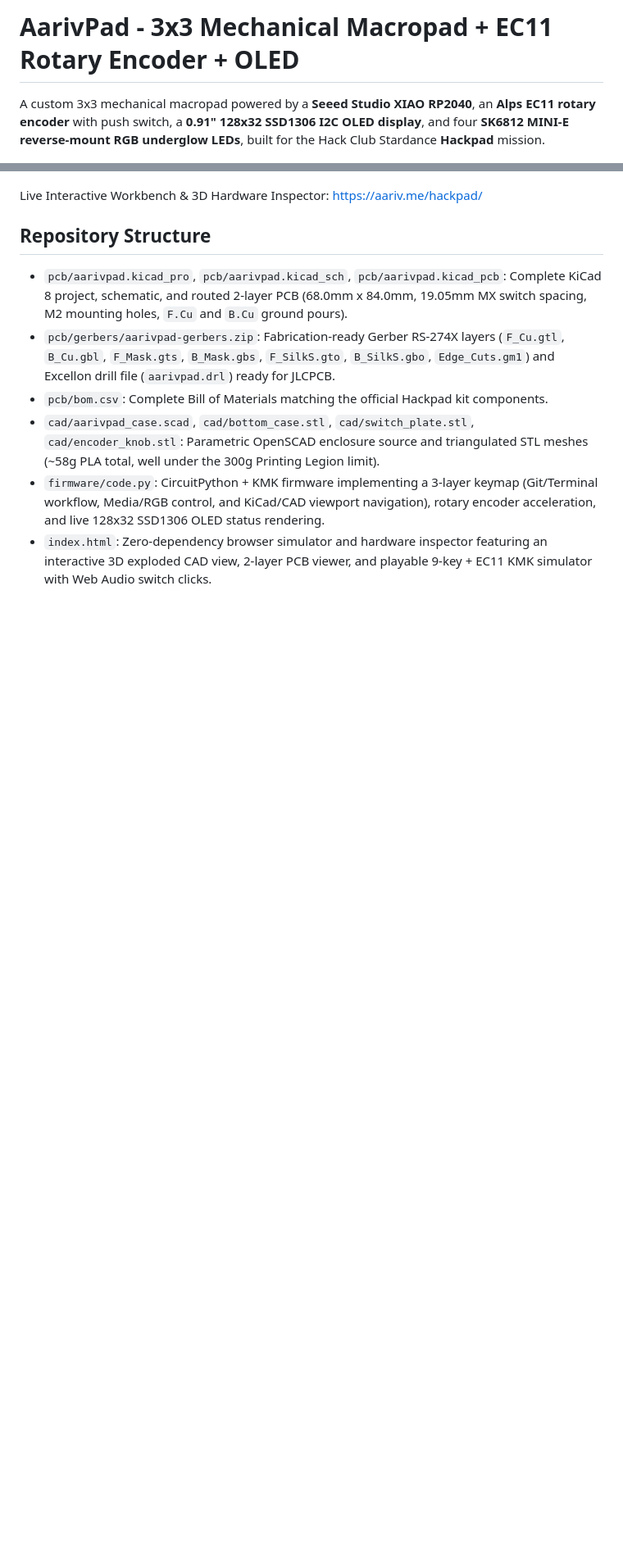
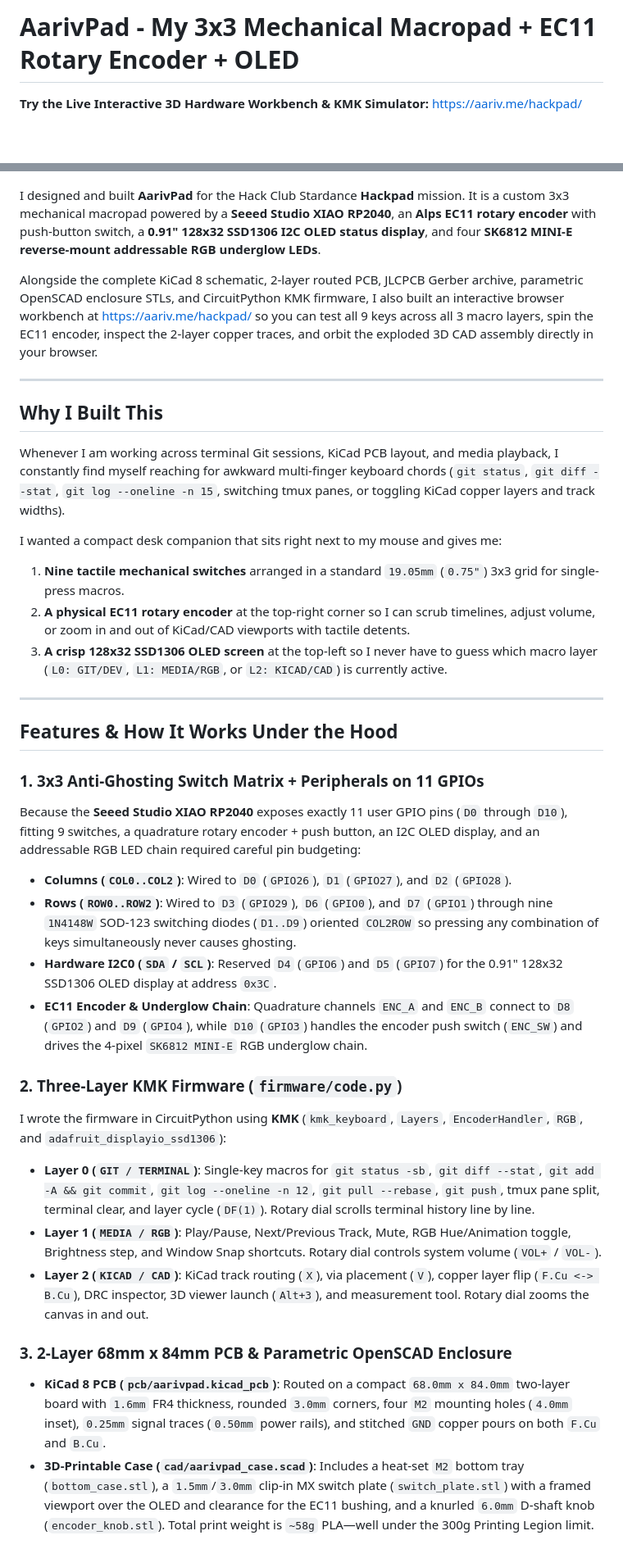
Before and after one commit to draarivpatel-ui/hackpad, a Markdown page: README.md, 2 parts joined by grey strips. Shown at 82% size. Rendered like a GitHub page; blank space fills up the shorter version.

Commit message:
Expand README with personal design notes, architecture breakdown, and debugging insights

```diff
--- a/README.md
+++ b/README.md
@@ -1,16 +1,42 @@
-# AarivPad - 3x3 Mechanical Macropad + EC11 Rotary Encoder + OLED
+# AarivPad - My 3x3 Mechanical Macropad + EC11 Rotary Encoder + OLED
 
-A custom 3x3 mechanical macropad powered by a **Seeed Studio XIAO RP2040**, an **Alps EC11 rotary encoder** with push switch, a **0.91" 128x32 SSD1306 I2C OLED display**, and four **SK6812 MINI-E reverse-mount RGB underglow LEDs**, built for the Hack Club Stardance **Hackpad** mission.
+**Try the Live Interactive 3D Hardware Workbench & KMK Simulator:** [https://aariv.me/hackpad/](https://aariv.me/hackpad/)
 
 ![AarivPad Interactive Workbench and Hardware Inspector](screenshot.png)
 
-Live Interactive Workbench & 3D Hardware Inspector: https://aariv.me/hackpad/
+I designed and built **AarivPad** for the Hack Club Stardance **Hackpad** mission. It is a custom 3x3 mechanical macropad powered by a **Seeed Studio XIAO RP2040**, an **Alps EC11 rotary encoder** with push-button switch, a **0.91" 128x32 SSD1306 I2C OLED status display**, and four **SK6812 MINI-E reverse-mount addressable RGB underglow LEDs**.
 
-## Repository Structure
+Alongside the complete KiCad 8 schematic, 2-layer routed PCB, JLCPCB Gerber archive, parametric OpenSCAD enclosure STLs, and CircuitPython KMK firmware, I also built an interactive browser workbench at [https://aariv.me/hackpad/](https://aariv.me/hackpad/) so you can test all 9 keys across all 3 macro layers, spin the EC11 encoder, inspect the 2-layer copper traces, and orbit the exploded 3D CAD assembly directly in your browser.
 
-- `pcb/aarivpad.kicad_pro`, `pcb/aarivpad.kicad_sch`, `pcb/aarivpad.kicad_pcb`: Complete KiCad 8 project, schematic, and routed 2-layer PCB (68.0mm x 84.0mm, 19.05mm MX switch spacing, M2 mounting holes, `F.Cu` and `B.Cu` ground pours).
-- `pcb/gerbers/aarivpad-gerbers.zip`: Fabrication-ready Gerber RS-274X layers (`F_Cu.gtl`, `B_Cu.gbl`, `F_Mask.gts`, `B_Mask.gbs`, `F_SilkS.gto`, `B_SilkS.gbo`, `Edge_Cuts.gm1`) and Excellon drill file (`aarivpad.drl`) ready for JLCPCB.
-- `pcb/bom.csv`: Complete Bill of Materials matching the official Hackpad kit components.
-- `cad/aarivpad_case.scad`, `cad/bottom_case.stl`, `cad/switch_plate.stl`, `cad/encoder_knob.stl`: Parametric OpenSCAD enclosure source and triangulated STL meshes (~58g PLA total, well under the 300g Printing Legion limit).
-- `firmware/code.py`: CircuitPython + KMK firmware implementing a 3-layer keymap (Git/Terminal workflow, Media/RGB control, and KiCad/CAD viewport navigation), rotary encoder acceleration, and live 128x32 SSD1306 OLED status rendering.
-- `index.html`: Zero-dependency browser simulator and hardware inspector featuring an interactive 3D exploded CAD view, 2-layer PCB viewer, and playable 9-key + EC11 KMK simulator with Web Audio switch clicks.
+---
+
+## Why I Built This
+
+Whenever I am working across terminal Git sessions, KiCad PCB layout, and media playback, I constantly find myself reaching for awkward multi-finger keyboard chords (`git status`, `git diff --stat`, `git log --oneline -n 15`, switching tmux panes, or toggling KiCad copper layers and track widths).
+
+I wanted a compact desk companion that sits right next to my mouse and gives me:
+1. **Nine tactile mechanical switches** arranged in a standard `19.05mm` (`0.75"`) 3x3 grid for single-press macros.
+2. **A physical EC11 rotary encoder** at the top-right corner so I can scrub timelines, adjust volume, or zoom in and out of KiCad/CAD viewports with tactile detents.
+3. **A crisp 128x32 SSD1306 OLED screen** at the top-left so I never have to guess which macro layer (`L0: GIT/DEV`, `L1: MEDIA/RGB`, or `L2: KICAD/CAD`) is currently active.
+
+---
+
+## Features & How It Works Under the Hood
+
+### 1. 3x3 Anti-Ghosting Switch Matrix + Peripherals on 11 GPIOs
+Because the **Seeed Studio XIAO RP2040** exposes exactly 11 user GPIO pins (`D0` through `D10`), fitting 9 switches, a quadrature rotary encoder + push button, an I2C OLED display, and an addressable RGB LED chain required careful pin budgeting:
+- **Columns (`COL0..COL2`)**: Wired to `D0` (`GPIO26`), `D1` (`GPIO27`), and `D2` (`GPIO28`).
+- **Rows (`ROW0..ROW2`)**: Wired to `D3` (`GPIO29`), `D6` (`GPIO0`), and `D7` (`GPIO1`) through nine `1N4148W` SOD-123 switching diodes (`D1..D9`) oriented `COL2ROW` so pressing any combination of keys simultaneously never causes ghosting.
+- **Hardware I2C0 (`SDA` / `SCL`)**: Reserved `D4` (`GPIO6`) and `D5` (`GPIO7`) for the 0.91" 128x32 SSD1306 OLED display at address `0x3C`.
+- **EC11 Encoder & Underglow Chain**: Quadrature channels `ENC_A` and `ENC_B` connect to `D8` (`GPIO2`) and `D9` (`GPIO4`), while `D10` (`GPIO3`) handles the encoder push switch (`ENC_SW`) and drives the 4-pixel `SK6812 MINI-E` RGB underglow chain.
+
+### 2. Three-Layer KMK Firmware (`firmware/code.py`)
+I wrote the firmware in CircuitPython using **KMK** (`kmk_keyboard`, `Layers`, `EncoderHandler`, `RGB`, and `adafruit_displayio_ssd1306`):
+- **Layer 0 (`GIT / TERMINAL`)**: Single-key macros for `git status -sb`, `git diff --stat`, `git add -A && git commit`, `git log --oneline -n 12`, `git pull --rebase`, `git push`, tmux pane split, terminal clear, and layer cycle (`DF(1)`). Rotary dial scrolls terminal history line by line.
+- **Layer 1 (`MEDIA / RGB`)**: Play/Pause, Next/Previous Track, Mute, RGB Hue/Animation toggle, Brightness step, and Window Snap shortcuts. Rotary dial controls system volume (`VOL+` / `VOL-`).
+- **Layer 2 (`KICAD / CAD`)**: KiCad track routing (`X`), via placement (`V`), copper layer flip (`F.Cu <-> B.Cu`), DRC inspector, 3D viewer launch (`Alt+3`), and measurement tool. Rotary dial zooms the canvas in and out.
+
+### 3. 2-Layer 68mm x 84mm PCB & Parametric OpenSCAD Enclosure
+- **KiCad 8 PCB (`pcb/aarivpad.kicad_pcb`)**: Routed on a compact `68.0mm x 84.0mm` two-layer board with `1.6mm` FR4 thickness, rounded `3.0mm` corners, four `M2` mounting holes (`4.0mm` inset), `0.25mm` signal traces (`0.50mm` power rails), and stitched `GND` copper pours on both `F.Cu` and `B.Cu`.
+- **3D-Printable Case (`cad/aarivpad_case.scad`)**: Includes a heat-set `M2` bottom tray (`bottom_case.stl`), a `1.5mm`/`3.0mm` clip-in MX switch plate (`switch_plate.stl`) with a framed viewport over the OLED and clearance for the EC11 bushing, and a knurled `6.0mm` D-shaft knob (`encoder_knob.stl`). Total print weight is `~58g` PLA—well under the 300g Printing Legion limit.
+
```
Also changed, not shown: other parts of README.md (+18 -5 lines).
